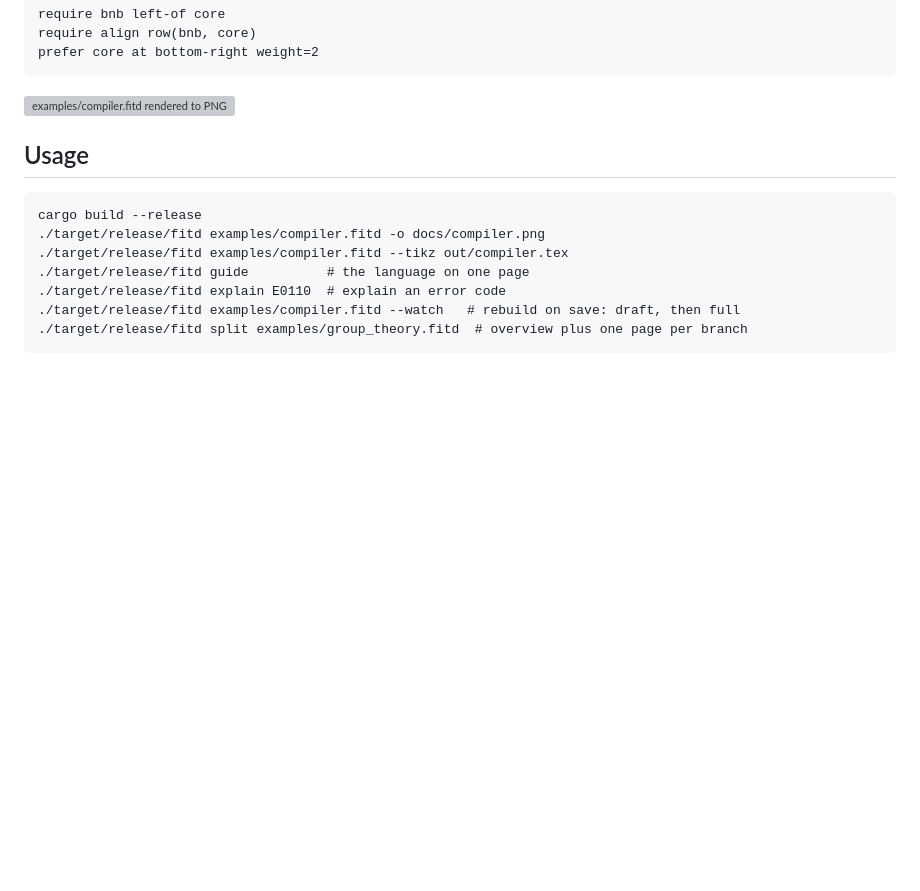
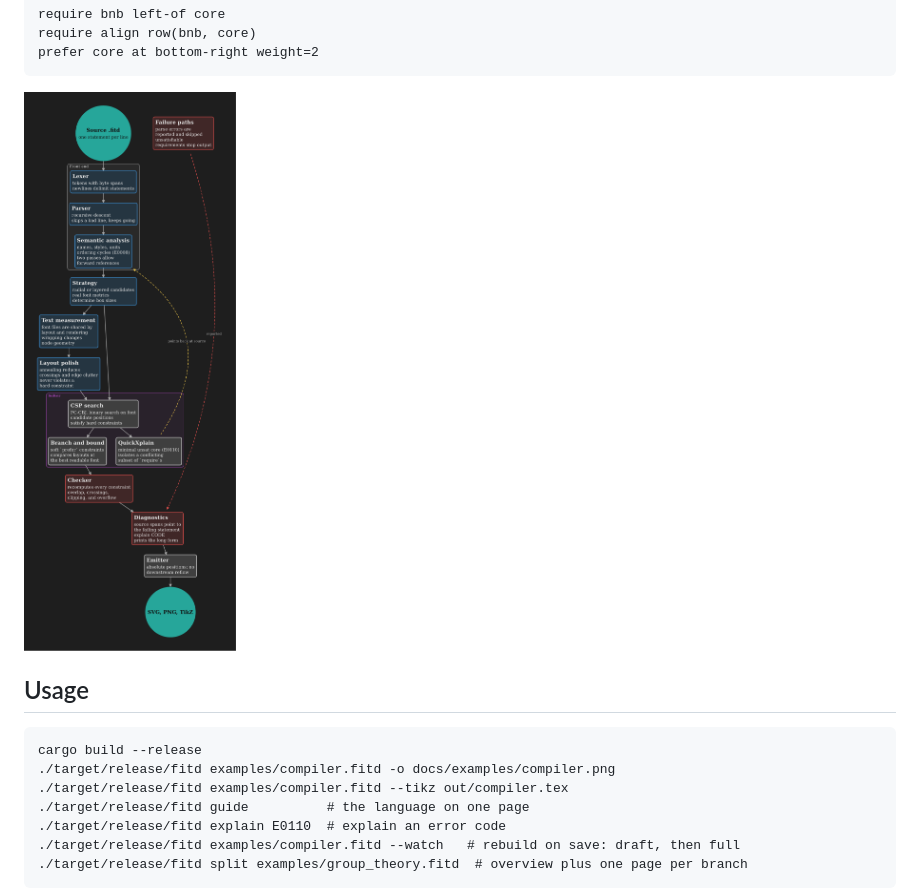
Before and after one commit to WilliamMorales1/fitd, a Markdown page: README.md, the part around one of its changes. Drawn GitHub-style; pictures changed too: docs/examples/compiler.png (added); blank space fills up the shorter version; grey boxes are pictures that could not be loaded.

````diff
--- a/README.md
+++ b/README.md
@@ -22,13 +22,13 @@ require align row(bnb, core)
 prefer core at bottom-right weight=2
 ```
 
-![examples/compiler.fitd rendered to PNG](docs/compiler.png)
+![examples/compiler.fitd rendered to PNG](docs/examples/compiler.png)
 
 ## Usage
 
 ```fish
 cargo build --release
-./target/release/fitd examples/compiler.fitd -o docs/compiler.png
+./target/release/fitd examples/compiler.fitd -o docs/examples/compiler.png
 ./target/release/fitd examples/compiler.fitd --tikz out/compiler.tex
 ./target/release/fitd guide          # the language on one page
 ./target/release/fitd explain E0110  # explain an error code
````
Also changed, not shown: other parts of README.md (+22 -0 lines), docs/INTERNALS.md (+2 -0 lines), docs/examples/cell_biology.png (added), docs/examples/earth_science.png (added), docs/examples/french_history.png (added), 1 other file.
